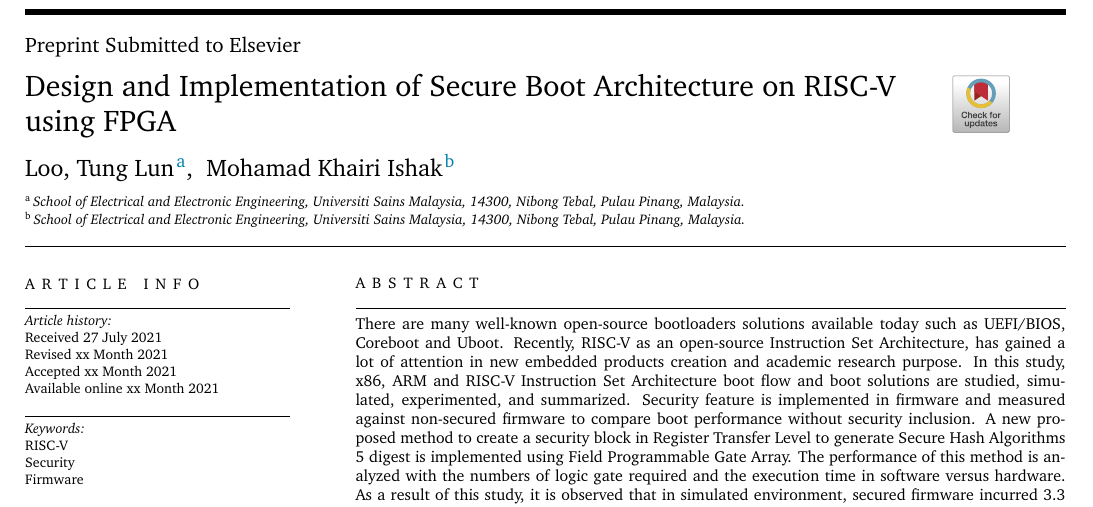
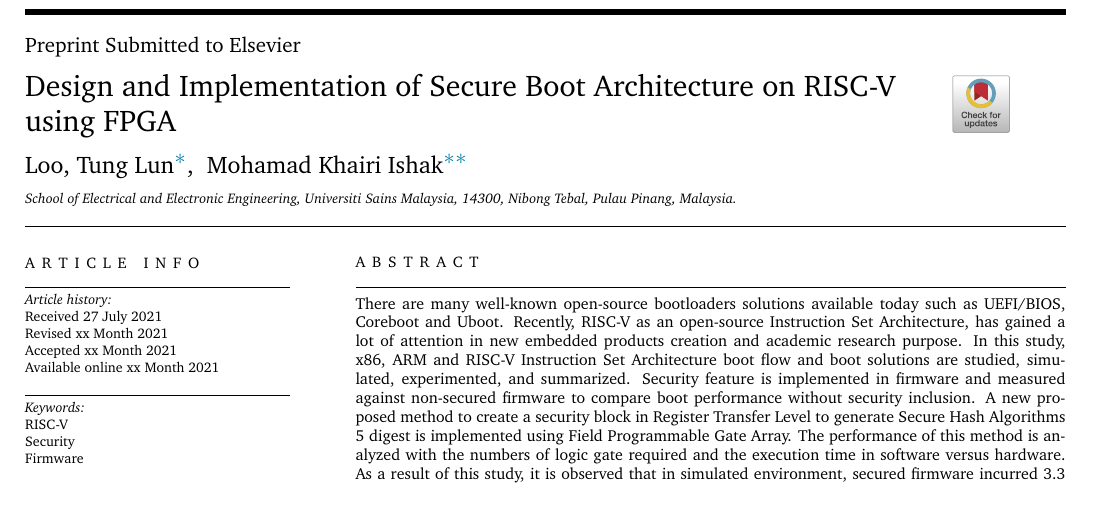
Before and after one commit to joshloo/latex, a LaTeX paper (JESTCH/firmware_riscv_paper/cas-dc-template.tex): part of page 1 of 8, cut so that both start at the same text. Compiled offline with pdfLaTeX; a LaTeX package or settings file that is missing is left out.

Commit message:
modify author information

```diff
--- a/JESTCH/firmware_riscv_paper/cas-dc-template.tex
+++ b/JESTCH/firmware_riscv_paper/cas-dc-template.tex
@@ -66,11 +66,19 @@
 %   to fill through the whole text width and overflow into
 %   another line in the footnotes area of the first page.}
 
-\author[1]{Loo, Tung Lun}
-\address[1]{School of Electrical and Electronic Engineering, Universiti Sains Malaysia, 14300, Nibong Tebal, Pulau Pinang, Malaysia.}
+\author{Loo, Tung Lun}
+\cormark[1]
+%\fnmark[1]								% URL related footnote marking
+\ead{joshlootunglun@gmail.com}
 
-\author[2]{Mohamad Khairi Ishak}
-\address[2]{School of Electrical and Electronic Engineering, Universiti Sains Malaysia, 14300, Nibong Tebal, Pulau Pinang, Malaysia.}
+\author{Mohamad Khairi Ishak}
+\cormark[2]
+\ead{khairiishak@usm.my}
+
+\address{School of Electrical and Electronic Engineering, Universiti Sains Malaysia, 14300, Nibong Tebal, Pulau Pinang, Malaysia.}
+
+\cortext[cor1]{Corresponding author.}
+\cortext[cor2]{Principal corresponding author.}
 
 \begin{abstract}
 There are many well-known open-source bootloaders solutions available today such as UEFI/BIOS, Coreboot and Uboot.
```
Also changed, not shown: JESTCH/firmware_riscv_paper/cas-dc-template.pdf, 1 other file.
